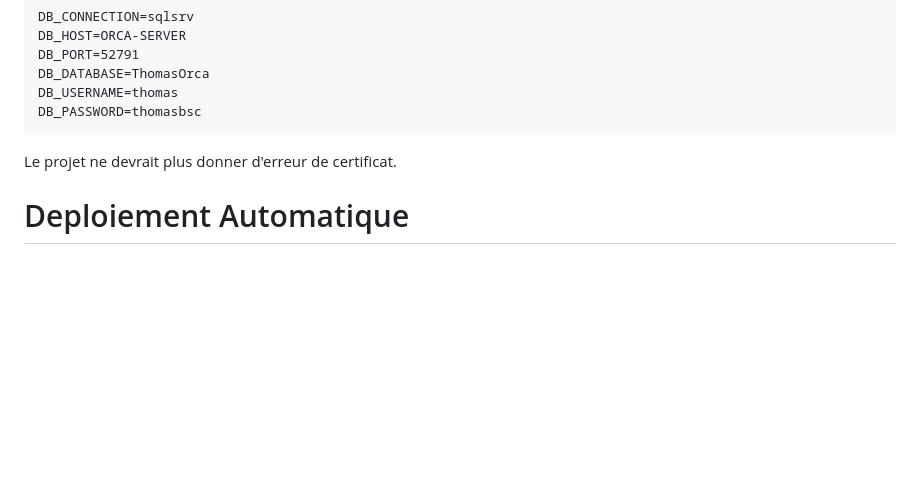
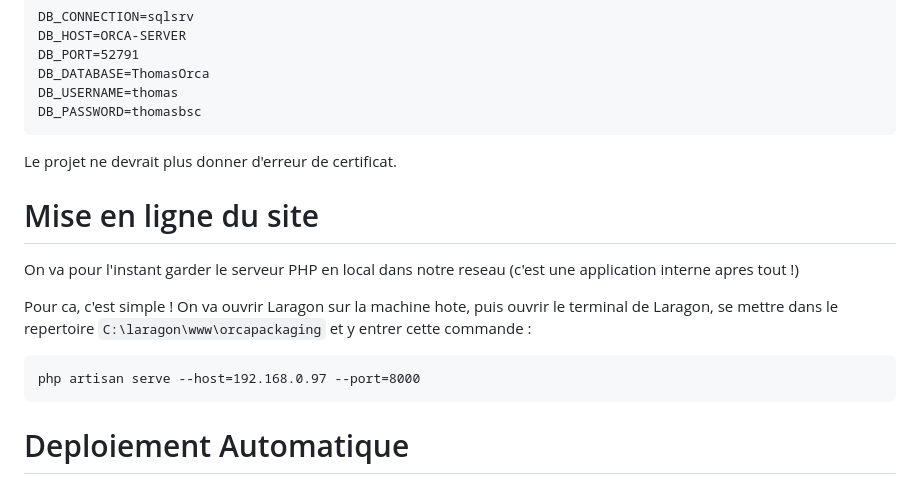
Before and after one commit to alexmejiat2813/orcapackaging, a Markdown page: README.md, the part around the change printed below. Rendered like a GitHub page; blank space fills up the shorter version.

````diff
--- a/README.md
+++ b/README.md
@@ -80,6 +80,15 @@ DB_PASSWORD=thomasbsc
 
 Le projet ne devrait plus donner d'erreur de certificat.
 
+# Mise en ligne du site
+
+On va pour l'instant garder le serveur PHP en local dans notre reseau (c'est une application interne apres tout !)
+
+Pour ca, c'est simple ! On va ouvrir Laragon sur la machine hote, puis ouvrir le terminal de Laragon, se mettre dans le repertoire ```C:\laragon\www\orcapackaging``` et y entrer cette commande :
+```
+php artisan serve --host=192.168.0.97 --port=8000
+```
+
 # Deploiement Automatique
 
 Nous avons mis en place sur la machine 192.168.0.97 un webhook avec un tunnel ngrok afin de permettre a GitHub d'acceder a la machine local lors d'un push afin de pull main sur la machine pour mettre a jour automatiquement.
````
Also changed, not shown: other parts of README.md (+1 -1 lines).
